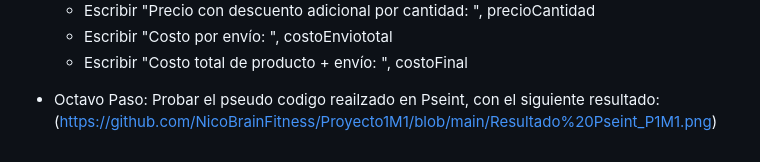
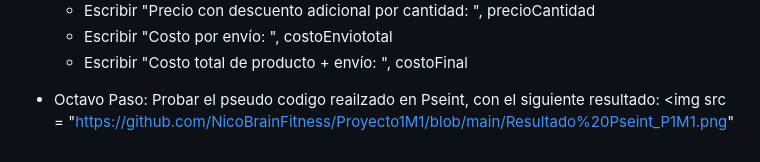
Before and after one commit to NicoBrainFitness/Proyecto1M1, a Markdown page: README.md, the part around the change. GitHub-like rendering.

```diff
--- a/README.md
+++ b/README.md
@@ -81,4 +81,4 @@ Construir un algoritmo en pseudocódigo que simule un sistema para calcular el c
     - Escribir "Costo total de producto + envío: ", costoFinal
 
 - Octavo Paso: Probar el pseudo codigo reailzado en Pseint, con el siguiente resultado:
-	(https://github.com/NicoBrainFitness/Proyecto1M1/blob/main/Resultado%20Pseint_P1M1.png)
+<img src = "https://github.com/NicoBrainFitness/Proyecto1M1/blob/main/Resultado%20Pseint_P1M1.png"
```
